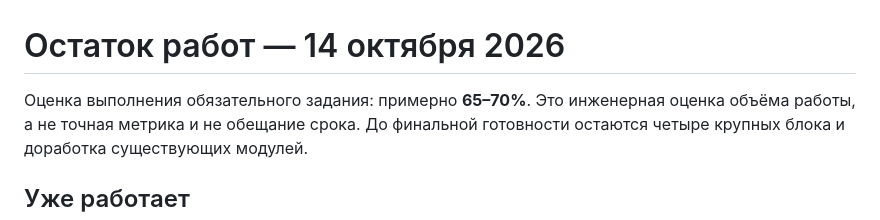
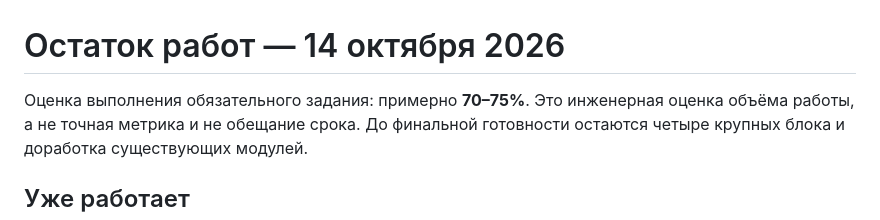
Before and after one commit to Wenwu-PA/LocalShareInterface, a Markdown page: docs/progress.md, the part around the change. Drawn GitHub-style.

```diff
--- a/docs/progress.md
+++ b/docs/progress.md
@@ -1,6 +1,6 @@
 # Остаток работ — 14 октября 2026
 
-Оценка выполнения обязательного задания: примерно **65–70%**. Это инженерная
+Оценка выполнения обязательного задания: примерно **70–75%**. Это инженерная
 оценка объёма работы, а не точная метрика и не обещание срока. До финальной
 готовности остаются четыре крупных блока и доработка существующих модулей.
 
```
Also changed, not shown: docs/performance.md (+19 -0 lines).
